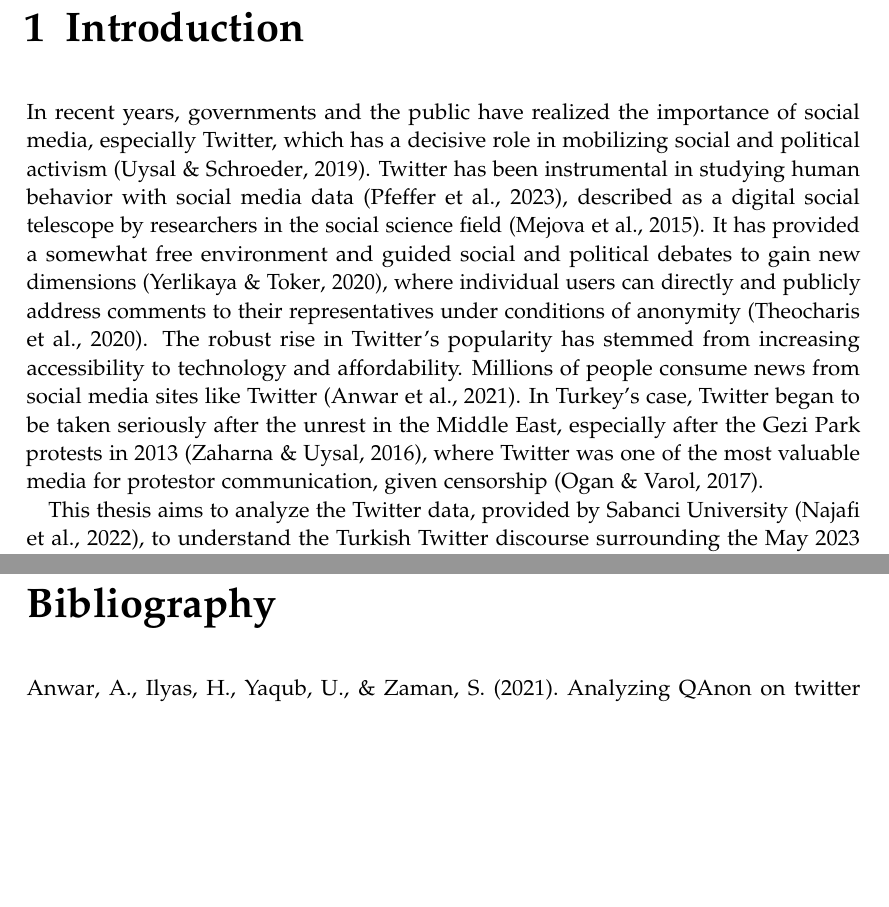
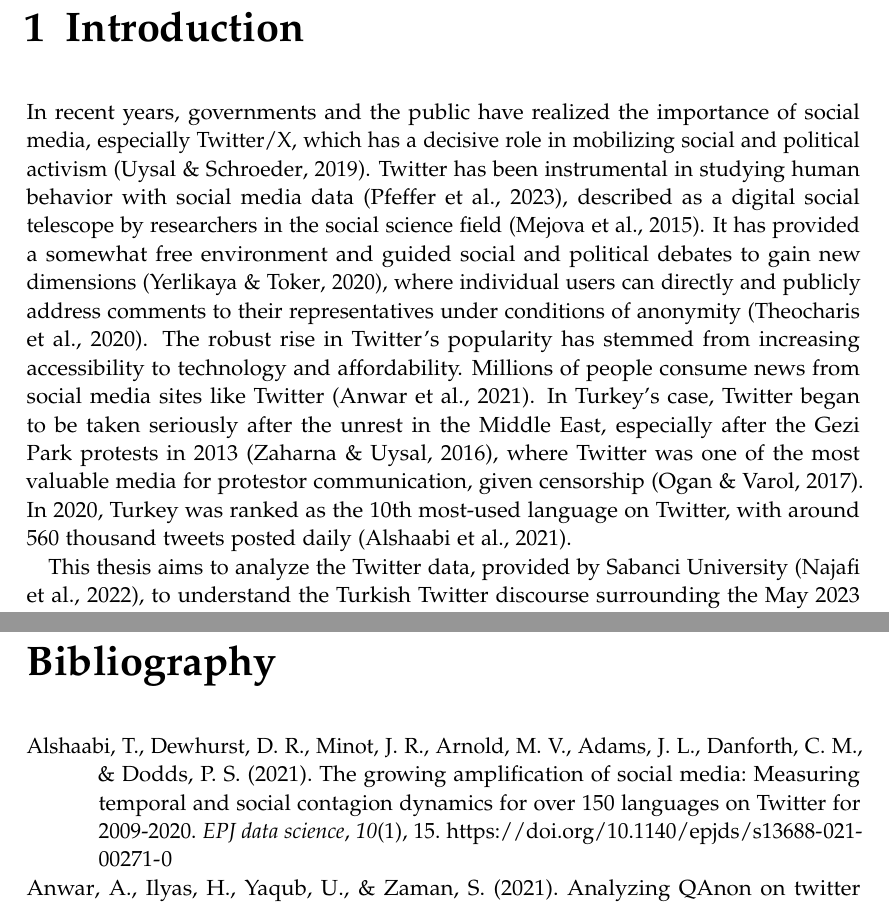
Before and after one commit to EfeSenerr/Thesis_paper, a LaTeX thesis (main.tex, which reads chapters/01_introduction.tex): two parts of pages 7 and 20 of 22, joined at a grey line, cut so that both start at the same text, the shorter picture padded with empty space. Compiled offline with pdfLaTeX.

Commit message:
minor additions to intro

```diff
--- a/chapters/01_introduction.tex
+++ b/chapters/01_introduction.tex
@@ -4,7 +4,7 @@
 \chapter{Introduction}\label{chapter:introduction}
 
 In recent years, governments and the public have realized the importance of social media,
-especially Twitter, which has a decisive role in mobilizing social and political activism
+especially Twitter/X, which has a decisive role in mobilizing social and political activism
 \parencite{uysal_turkeys_twitter_public_diplomacy_2019}.
 Twitter has been instrumental in studying human behavior with social media data
 \parencite{pfeffer_twitter_24_Hours_just_another_day_2023},
@@ -20,6 +20,8 @@ In Turkey's case, Twitter began to be taken seriously after the unrest in the Mi
 especially after the Gezi Park protests in 2013 \parencite{zaharna_uysal_social_media_2016},
 where Twitter was one of the most valuable media for protestor communication, given censorship
 \parencite{ogan__varol_twitter_gezi_park_2017}.
+In 2020, Turkey was ranked as the 10th most-used language on Twitter, with around 560 thousand
+tweets posted daily \parencite{alshaabi_social_media_twitter_analysis_2021}.
 
 % Why should anyone care?
 % What is the problem?
```
Also changed, not shown: chapters/01_introduction.tex (2 more changed lines).
